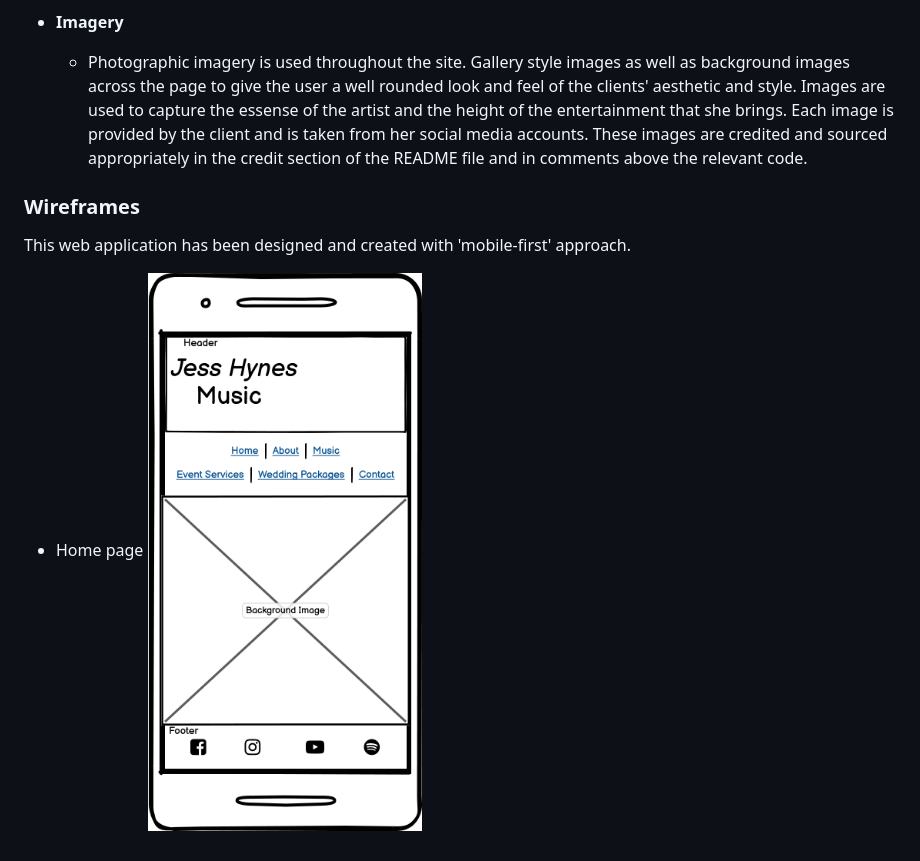
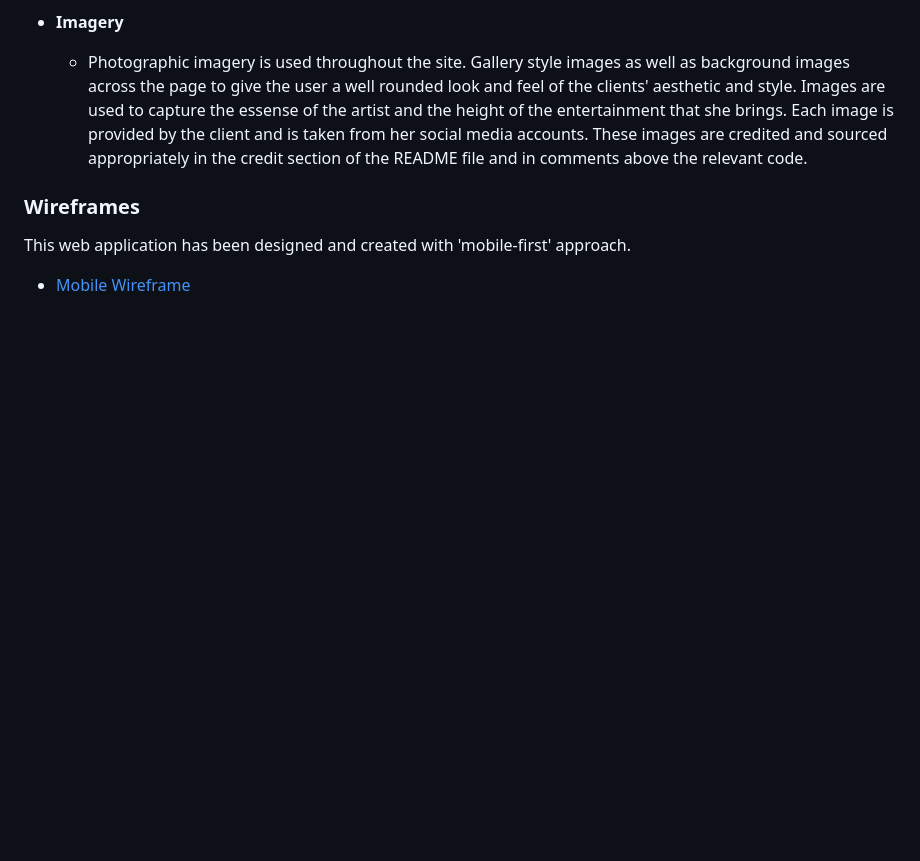
Before and after one commit to LauraJones929/portfolio-p1, a Markdown page: README.md, the part around the change. Drawn GitHub-style; pictures changed too: assets/imgs/homepage.png; blank space fills up the shorter version.

Commit message:
create md file for mobile wireframes and add content

```diff
--- a/README.md
+++ b/README.md
@@ -58,5 +58,4 @@ In order to create an informative platform, these are the key features that the
 ### Wireframes
 This web application has been designed and created with 'mobile-first' approach.
 
-- Home page
-![Homepage wireframe](assets/imgs/homepage.png)
+- [Mobile Wireframe](webframe.md)
```
Also changed, not shown: webframe.md (added, +17 -0 lines), assets/imgs/about.png (added), assets/imgs/contact.png (added), assets/imgs/eventservices.png (added), assets/imgs/music.png (added), assets/imgs/packages.png (added).
